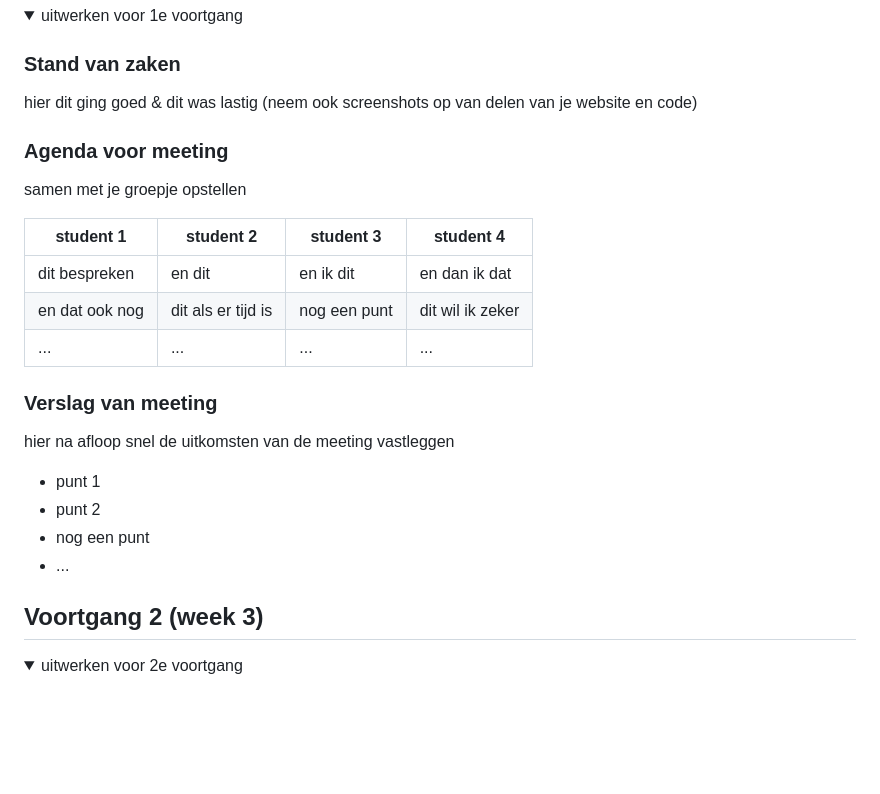
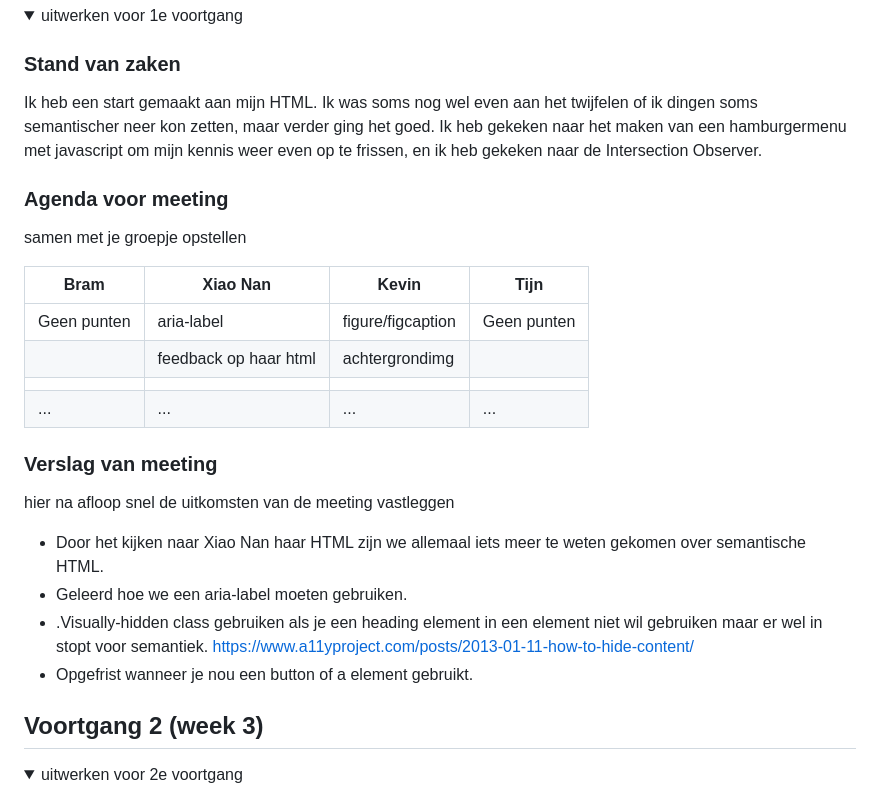
Before and after one commit to Bram-ter/frontend-development, a Markdown page: README.md, the part around the change. GitHub-like rendering; folded sections open; blank space fills up the shorter version.

```diff
--- a/README.md
+++ b/README.md
@@ -79,31 +79,29 @@ News section
 <summary>uitwerken voor 1e voortgang</summary>
 
 ### Stand van zaken
-hier dit ging goed & dit was lastig (neem ook screenshots op van delen van je website en code)
+Ik heb een start gemaakt aan mijn HTML. Ik was soms nog wel even aan het twijfelen of ik dingen soms semantischer neer kon zetten, maar verder ging het goed. Ik heb gekeken naar het maken van een hamburgermenu met javascript om mijn kennis weer even op te frissen, en ik heb gekeken naar de Intersection Observer.
 
 
 ### Agenda voor meeting
 samen met je groepje opstellen
 
-| student 1      | student 2          | student 3    | student 4        |
-| ---            | ---                | ---          | ---              |
-| dit bespreken  | en dit             | en ik dit    | en dan ik dat    |
-| en dat ook nog | dit als er tijd is | nog een punt | dit wil ik zeker |
-| ...            | ...                | ...          | ...              |
+| Bram     | Xiao Nan         | Kevin    | Tijn        |
+| ---      | ---              | ---      | ---         |
+| Geen punten | aria-label | figure/figcaption | Geen punten |
+|          | feedback op haar html | achtergrondimg |    |
+|          |                  |          |             |
+| ...      | ...              | ...      | ...         |
 
 
 ### Verslag van meeting
 hier na afloop snel de uitkomsten van de meeting vastleggen
 
-- punt 1
-- punt 2
-- nog een punt
-- ...
+- Door het kijken naar Xiao Nan haar HTML zijn we allemaal iets meer te weten gekomen over semantische HTML.
+- Geleerd hoe we een aria-label moeten gebruiken.
+- .Visually-hidden class gebruiken als je een heading element in een element niet wil gebruiken maar er wel in stopt voor semantiek. https://www.a11yproject.com/posts/2013-01-11-how-to-hide-content/
+- Opgefrist wanneer je nou een button of a element gebruikt.
 
 </details>
-
-
-
 
 
 ## Voortgang 2 (week 3)
```
Also changed, not shown: images/assets/nav_li.png (added), images/assets/nav_tw.png (added), images/assets/nav_yt.png (added), 3 other files.
